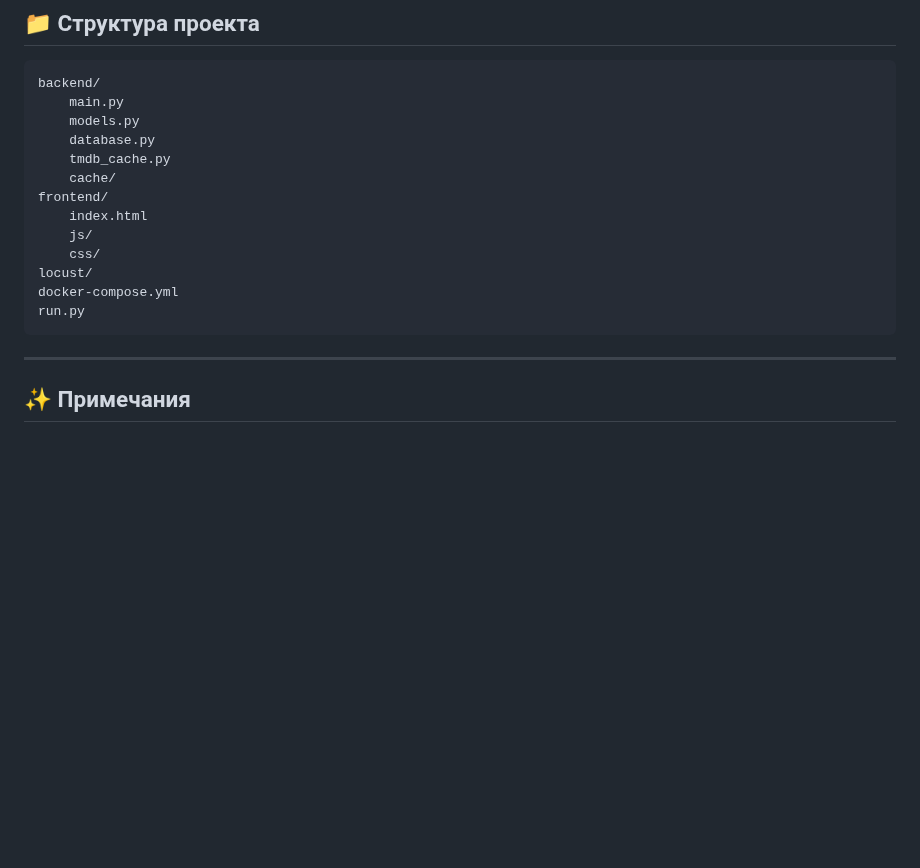
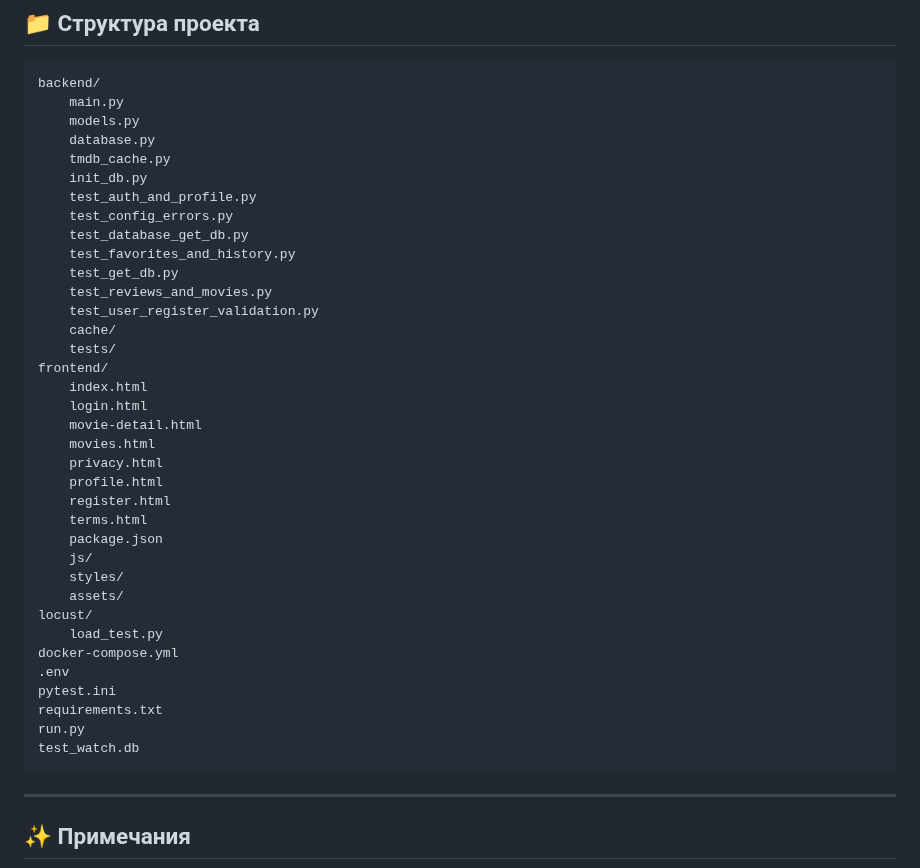
Before and after one commit to r4mdevelopment/Watch, a Markdown page: README.md, the part around the change. GitHub-like rendering; blank space fills up the shorter version.

````diff
--- a/README.md
+++ b/README.md
@@ -124,14 +124,37 @@ backend/
     models.py
     database.py
     tmdb_cache.py
+    init_db.py
+    test_auth_and_profile.py
+    test_config_errors.py
+    test_database_get_db.py
+    test_favorites_and_history.py
+    test_get_db.py
+    test_reviews_and_movies.py
+    test_user_register_validation.py
     cache/
+    tests/
 frontend/
     index.html
+    login.html
+    movie-detail.html
+    movies.html
+    privacy.html
+    profile.html
+    register.html
+    terms.html
+    package.json
     js/
-    css/
+    styles/
+    assets/
 locust/
+    load_test.py
 docker-compose.yml
+.env
+pytest.ini
+requirements.txt
 run.py
+test_watch.db
 ```
 
 ---
````
